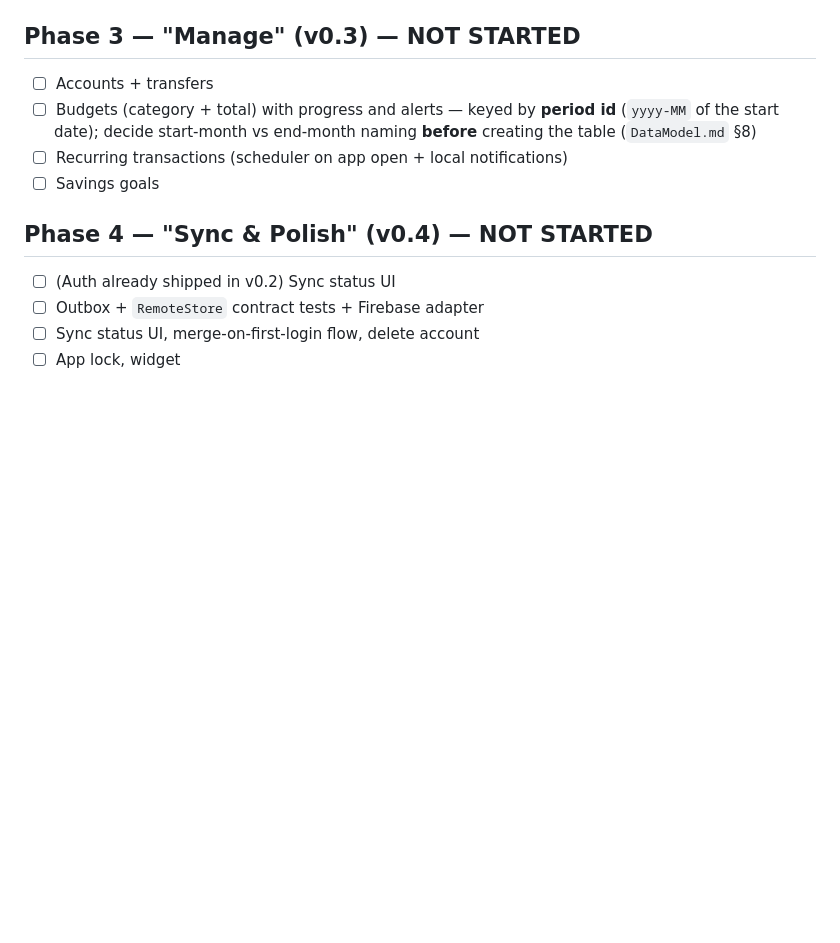
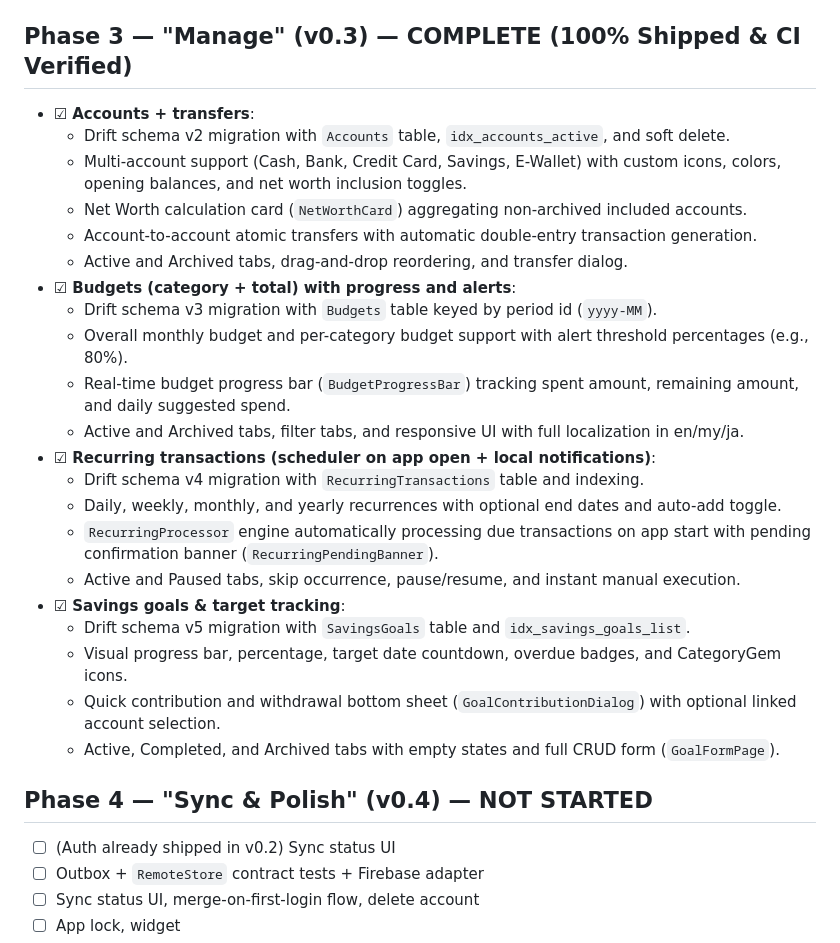
Before and after one commit to mryekhaung/Ledgerly-2026, a Markdown page: docs/Roadmap.md, the part around the change. Rendered like a GitHub page; blank space fills up the shorter version.

Commit message:
docs(roadmap): update Phase 3 items to complete

```diff
--- a/docs/Roadmap.md
+++ b/docs/Roadmap.md
@@ -219,12 +219,29 @@ Every `lib/features/*` folder named below exists but holds only `.gitkeep` scaff
   - Two restore modes: Merge (safely adds missing categories and non-duplicate transactions) and Overwrite (atomically wipes and replaces all categories, transactions, and settings).
   - Hub UI page at `/settings/data-transfer` (`DataTransferPage`) with responsive layout, SegmentedTabs switching, 38 localized strings in en/my/ja, Riverpod 3 purity, and 19 passing tests.
 
-## Phase 3 — "Manage" (v0.3) — NOT STARTED
+## Phase 3 — "Manage" (v0.3) — COMPLETE (100% Shipped & CI Verified)
 
-- ☐ Accounts + transfers
-- ☐ Budgets (category + total) with progress and alerts — keyed by **period id** (`yyyy-MM` of the start date); decide start-month vs end-month naming **before** creating the table (`DataModel.md` §8)
-- ☐ Recurring transactions (scheduler on app open + local notifications)
-- ☐ Savings goals
+- ☑ **Accounts + transfers**:
+  - Drift schema v2 migration with `Accounts` table, `idx_accounts_active`, and soft delete.
+  - Multi-account support (Cash, Bank, Credit Card, Savings, E-Wallet) with custom icons, colors, opening balances, and net worth inclusion toggles.
+  - Net Worth calculation card (`NetWorthCard`) aggregating non-archived included accounts.
+  - Account-to-account atomic transfers with automatic double-entry transaction generation.
+  - Active and Archived tabs, drag-and-drop reordering, and transfer dialog.
+- ☑ **Budgets (category + total) with progress and alerts**:
+  - Drift schema v3 migration with `Budgets` table keyed by period id (`yyyy-MM`).
+  - Overall monthly budget and per-category budget support with alert threshold percentages (e.g., 80%).
+  - Real-time budget progress bar (`BudgetProgressBar`) tracking spent amount, remaining amount, and daily suggested spend.
+  - Active and Archived tabs, filter tabs, and responsive UI with full localization in en/my/ja.
+- ☑ **Recurring transactions (scheduler on app open + local notifications)**:
+  - Drift schema v4 migration with `RecurringTransactions` table and indexing.
+  - Daily, weekly, monthly, and yearly recurrences with optional end dates and auto-add toggle.
+  - `RecurringProcessor` engine automatically processing due transactions on app start with pending confirmation banner (`RecurringPendingBanner`).
+  - Active and Paused tabs, skip occurrence, pause/resume, and instant manual execution.
+- ☑ **Savings goals & target tracking**:
+  - Drift schema v5 migration with `SavingsGoals` table and `idx_savings_goals_list`.
+  - Visual progress bar, percentage, target date countdown, overdue badges, and CategoryGem icons.
+  - Quick contribution and withdrawal bottom sheet (`GoalContributionDialog`) with optional linked account selection.
+  - Active, Completed, and Archived tabs with empty states and full CRUD form (`GoalFormPage`).
 
 ## Phase 4 — "Sync & Polish" (v0.4) — NOT STARTED
 
```
